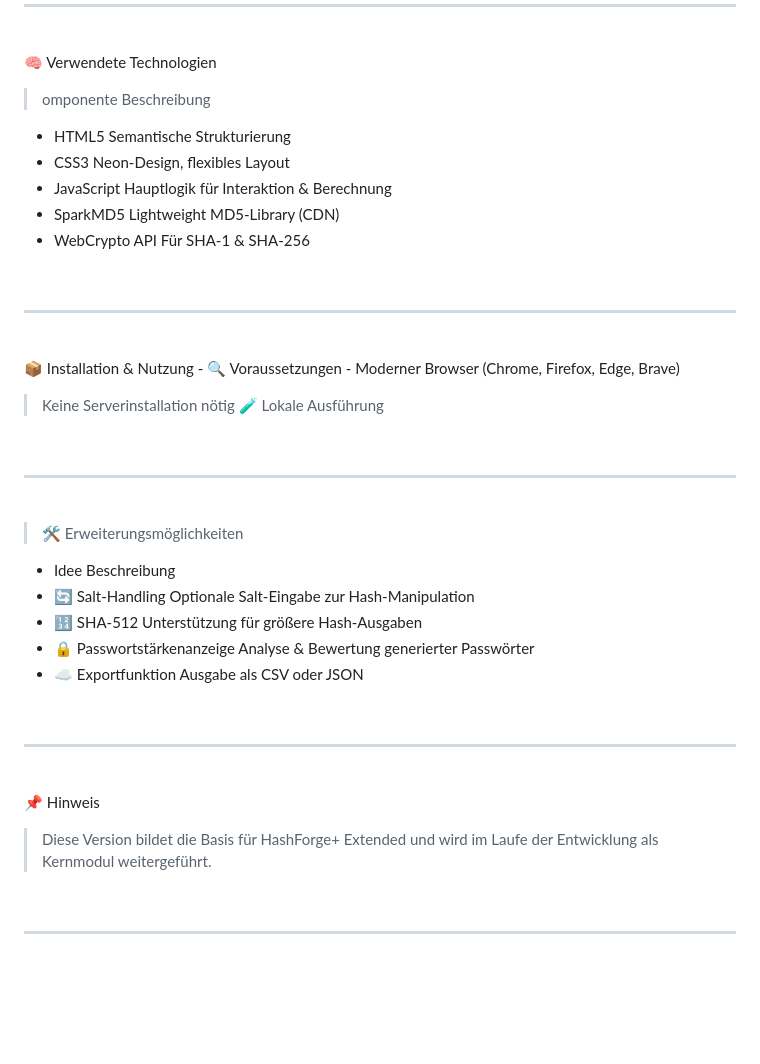
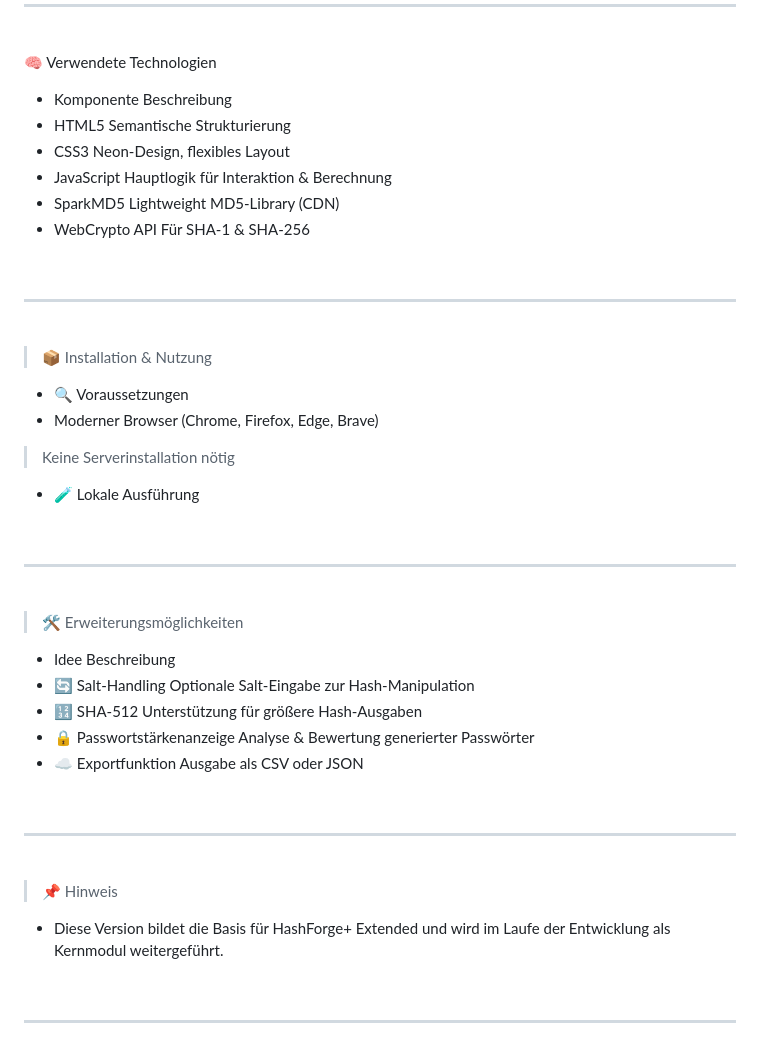
Before and after one commit to bylickilabs/HashForge, a Markdown page: README.md, the part around the change. Rendered like a GitHub page; blank space fills up the shorter version.

```diff
--- a/README.md
+++ b/README.md
@@ -44,7 +44,7 @@ HashForge
 <br>
 
 🧠 Verwendete Technologien
-> omponente Beschreibung
+   - Komponente Beschreibung
 - HTML5	Semantische Strukturierung
 - CSS3	Neon-Design, flexibles Layout
 - JavaScript	Hauptlogik für Interaktion & Berechnung
@@ -57,12 +57,12 @@ HashForge
 
 <br>
 
-📦 Installation & Nutzung
-    - 🔍 Voraussetzungen
-    - Moderner Browser (Chrome, Firefox, Edge, Brave)
+> 📦 Installation & Nutzung
+- 🔍 Voraussetzungen
+- Moderner Browser (Chrome, Firefox, Edge, Brave)
 
 > Keine Serverinstallation nötig
-> 🧪 Lokale Ausführung
+- 🧪 Lokale Ausführung
 
 <br>
 
@@ -71,7 +71,7 @@ HashForge
 <br>
 
 > 🛠 Erweiterungsmöglichkeiten
-  - Idee Beschreibung
+- Idee Beschreibung
 - 🔄 Salt-Handling	Optionale Salt-Eingabe zur Hash-Manipulation
 - 🔢 SHA-512	Unterstützung für größere Hash-Ausgaben
 - 🔒 Passwortstärkenanzeige	Analyse & Bewertung generierter Passwörter
@@ -83,8 +83,8 @@ HashForge
 
 <br>
 
-📌 Hinweis
-> Diese Version bildet die Basis für HashForge+ Extended und wird im Laufe der Entwicklung als Kernmodul weitergeführt.
+> 📌 Hinweis
+- Diese Version bildet die Basis für HashForge+ Extended und wird im Laufe der Entwicklung als Kernmodul weitergeführt.
 
 <br>
 
```
